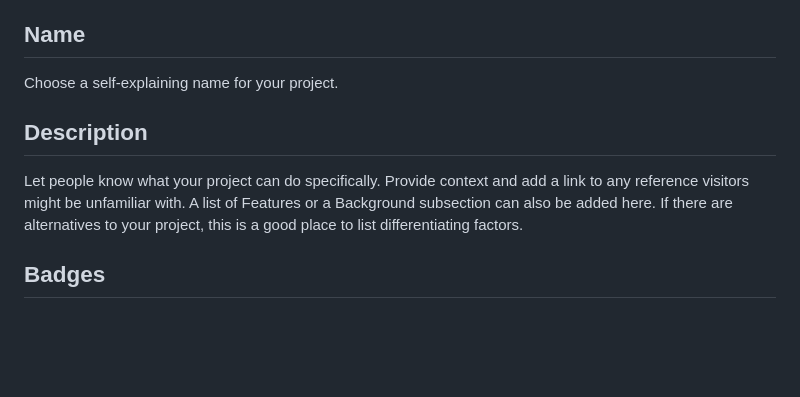
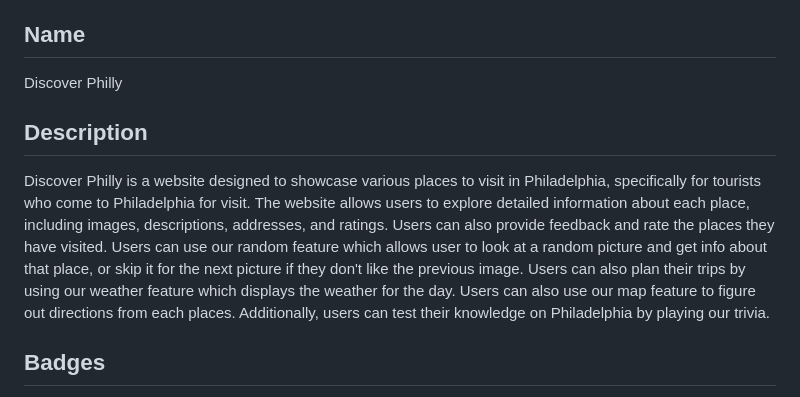
Before and after one commit to joshtrus/discover-Philly-Travel-Website, a Markdown page: README.md, the part around the change. GitHub-like rendering; blank space fills up the shorter version.

```diff
--- a/README.md
+++ b/README.md
@@ -53,11 +53,10 @@ When you're ready to make this README your own, just edit this file and use the
 Every project is different, so consider which of these sections apply to yours. The sections used in the template are suggestions for most open source projects. Also keep in mind that while a README can be too long and detailed, too long is better than too short. If you think your README is too long, consider utilizing another form of documentation rather than cutting out information.
 
 ## Name
-Choose a self-explaining name for your project.
+Discover Philly
 
 ## Description
-Let people know what your project can do specifically. Provide context and add a link to any reference visitors might be unfamiliar with. A list of Features or a Background subsection can also be added here. If there are alternatives to your project, this is a good place to list differentiating factors.
-
+Discover Philly is a website designed to showcase various places to visit in Philadelphia, specifically for tourists who come to Philadelphia for visit. The website allows users to explore detailed information about each place, including images, descriptions, addresses, and ratings. Users can also provide feedback and rate the places they have visited. Users can use our random feature which allows user to look at a random picture and get info about that place, or skip it for the next picture if they don't like the previous image. Users can also plan their trips by using our weather feature which displays the weather for the day. Users can also use our map feature to figure out directions from each places. Additionally, users can test their knowledge on Philadelphia by playing our trivia.
 ## Badges
 On some READMEs, you may see small images that convey metadata, such as whether or not all the tests are passing for the project. You can use Shields to add some to your README. Many services also have instructions for adding a badge.
 
```
